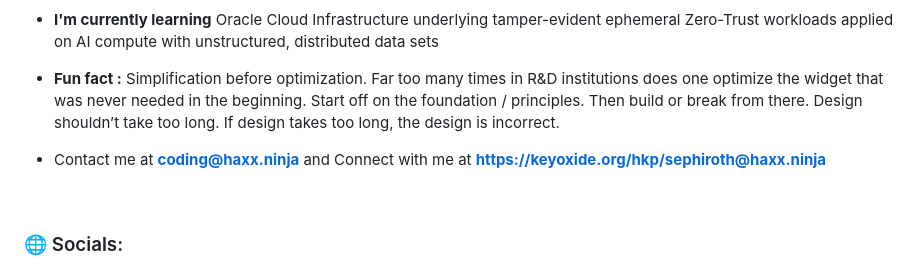
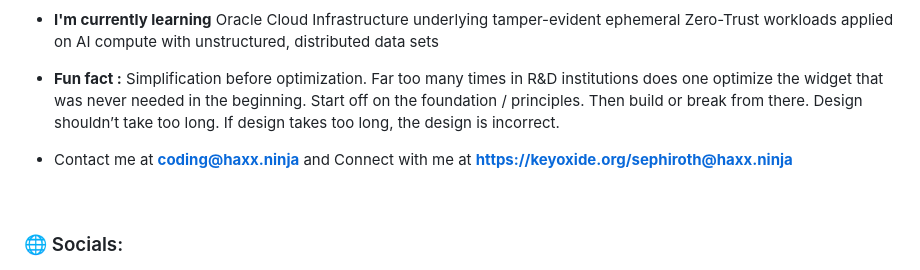
Before and after one commit to w8mej/w8mej, a Markdown page: README.md, the part around the change. Drawn GitHub-style.

Commit message:
Update README.md
wrong key link

```diff
--- a/README.md
+++ b/README.md
@@ -13,7 +13,7 @@
 - **I'm currently learning** Oracle Cloud Infrastructure underlying tamper-evident ephemeral Zero-Trust workloads applied on AI compute with unstructured, distributed data sets<br>
 - **Fun fact :** Simplification before optimization. Far too many times in R&D institutions does one optimize the widget that was never needed in the beginning. Start off on the foundation / principles. Then build or break from there. Design shouldn’t take too long. If design takes too long, the design is incorrect.<br>
 
-- Contact me at **coding@haxx.ninja** and Connect with me at **https://keyoxide.org/hkp/sephiroth@haxx.ninja**
+- Contact me at **coding@haxx.ninja** and Connect with me at **https://keyoxide.org/sephiroth@haxx.ninja**
 <br>
 
 ### 🌐 Socials:
```
